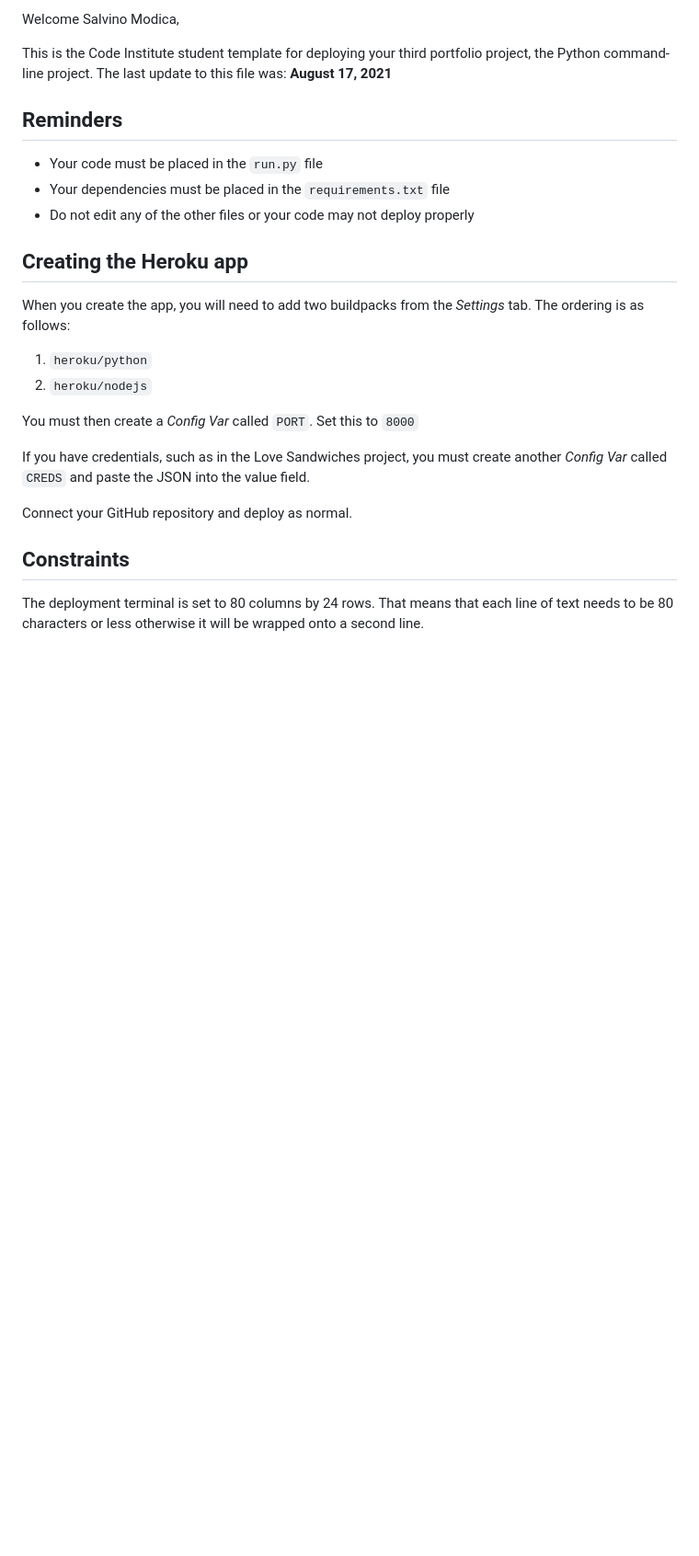
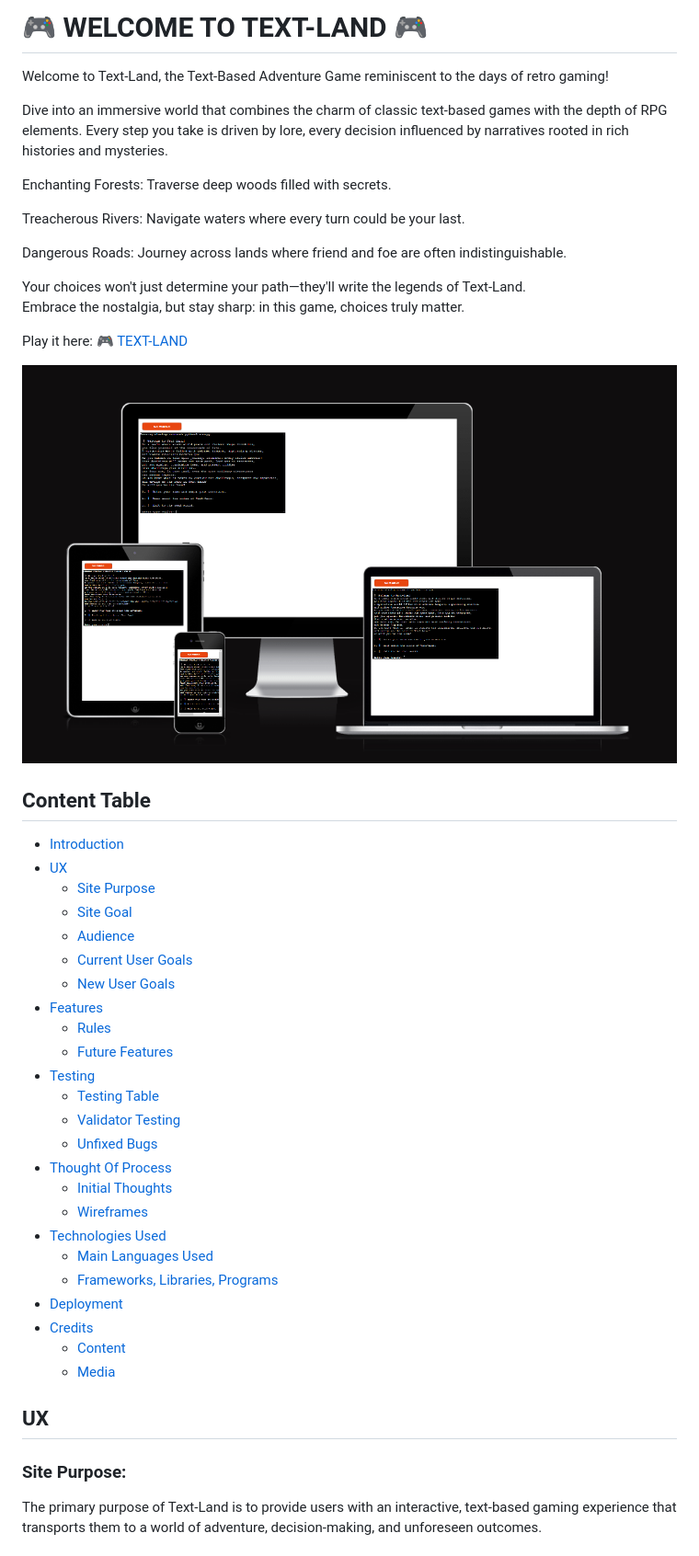
Before and after one commit to SalMod91/project-3-text-land, a Markdown page: README.md, the part around the change printed below. Shown: that part at 92% size. Drawn GitHub-style; pictures changed too: assets/images/responsive.PNG (added); blank space fills up the shorter version.

Commit message:
feat: add initial content table in README file

```diff
--- a/README.md
+++ b/README.md
@@ -2,28 +2,51 @@
 
-Welcome Salvino Modica,
+# 🎮 WELCOME TO TEXT-LAND 🎮
+Welcome to Text-Land, the Text-Based Adventure Game reminiscent to the days of retro gaming!
 
-This is the Code Institute student template for deploying your third portfolio project, the Python command-line project. The last update to this file was: **August 17, 2021**
+Dive into an immersive world that combines the charm of classic text-based games with the depth of RPG elements. Every step you take is driven by lore, every decision influenced by narratives rooted in rich histories and mysteries.
 
-## Reminders
+Enchanting Forests: Traverse deep woods filled with secrets.
 
-* Your code must be placed in the `run.py` file
-* Your dependencies must be placed in the `requirements.txt` file
-* Do not edit any of the other files or your code may not deploy properly
+Treacherous Rivers: Navigate waters where every turn could be your last.
 
-## Creating the Heroku app
+Dangerous Roads: Journey across lands where friend and foe are often indistinguishable.
 
-When you create the app, you will need to add two buildpacks from the _Settings_ tab. The ordering is as follows:
+Your choices won't just determine your path—they'll write the legends of Text-Land.
+Embrace the nostalgia, but stay sharp: in this game, choices truly matter.
 
-1. `heroku/python`
-2. `heroku/nodejs`
+Play it here: 🎮 [TEXT-LAND](https://text-land-6fba33f8e155.herokuapp.com/)
 
-You must then create a _Config Var_ called `PORT`. Set this to `8000`
+![Responsive Screenshot](/assets/images/responsive.PNG)
 
-If you have credentials, such as in the Love Sandwiches project, you must create another _Config Var_ called `CREDS` and paste the JSON into the value field.
+## Content Table
+- [Introduction](#introduction)
+- [UX](#ux)
+  - [Site Purpose](#site-purpose)
+  - [Site Goal](#site-goal)
+  - [Audience](#audience)
+  - [Current User Goals](#current-user-goals)
+  - [New User Goals](#new-user-goals)
+- [Features](#features)
+  - [Rules](#rules)
+  - [Future Features](#future-features)
+- [Testing](#testing)
+  - [Testing Table](#testing-table)
+  - [Validator Testing](#validator-testing)
+  - [Unfixed Bugs](#unfixed-bugs)
+- [Thought Of Process](#thought-of-process)
+  - [Initial Thoughts](#initial-thoughts)
+  - [Wireframes](#wire-frames)
+- [Technologies Used](#technologies-used)
+  - [Main Languages Used](#main-languages-used)
+  - [Frameworks, Libraries, Programs](#frameworks-libraries-and-programs-used)
+- [Deployment](#deployment)
+- [Credits](#credits)
+  - [Content](#content)
+  - [Media](#media)
 
-Connect your GitHub repository and deploy as normal.
+## UX
 
-## Constraints
+### Site Purpose:
 
-The deployment terminal is set to 80 columns by 24 rows. That means that each line of text needs to be 80 characters or less otherwise it will be wrapped onto a second line.
+The primary purpose of Text-Land is to provide users with an interactive, text-based gaming experience that transports them to a world of adventure, decision-making, and unforeseen outcomes.
 
```
Also changed, not shown: other parts of README.md (+52 -3 lines), 1 other file.
